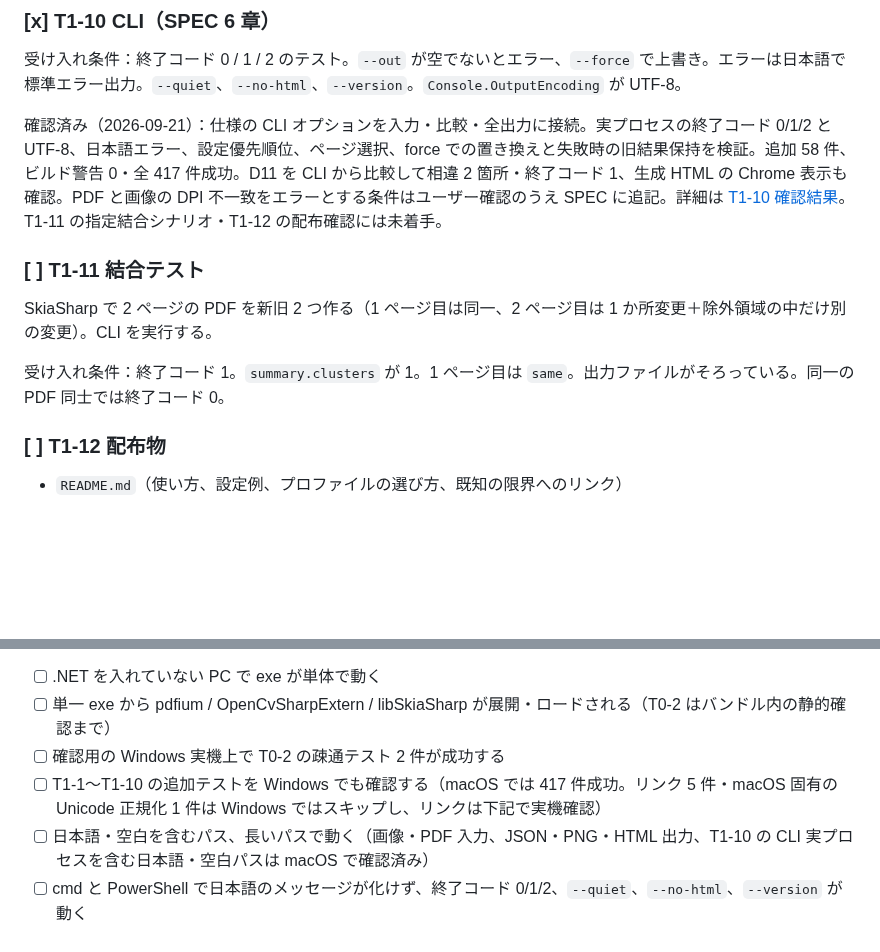
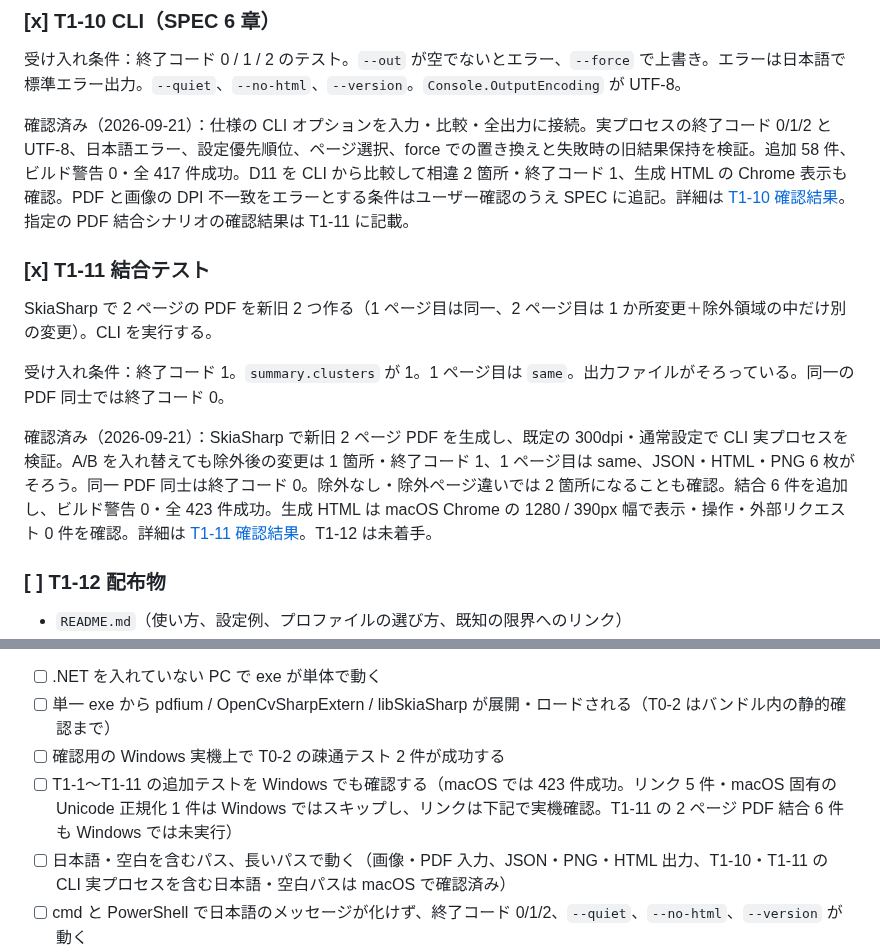
Before and after one commit to zredjet/reportdiff, a Markdown page: docs/TASKS.md, 2 parts joined by grey strips. Rendered like a GitHub page; blank space fills up the shorter version.

```diff
--- a/docs/TASKS.md
+++ b/docs/TASKS.md
@@ -118,13 +118,15 @@ CI は `master` への push・pull request と手動実行が対象。ローカ
 
 受け入れ条件：終了コード 0 / 1 / 2 のテスト。`--out` が空でないとエラー、`--force` で上書き。エラーは日本語で標準エラー出力。`--quiet`、`--no-html`、`--version`。`Console.OutputEncoding` が UTF-8。
 
-確認済み（2026-09-21）：仕様の CLI オプションを入力・比較・全出力に接続。実プロセスの終了コード 0/1/2 と UTF-8、日本語エラー、設定優先順位、ページ選択、force での置き換えと失敗時の旧結果保持を検証。追加 58 件、ビルド警告 0・全 417 件成功。D11 を CLI から比較して相違 2 箇所・終了コード 1、生成 HTML の Chrome 表示も確認。PDF と画像の DPI 不一致をエラーとする条件はユーザー確認のうえ SPEC に追記。詳細は [T1-10 確認結果](verification/t1-10-cli.md)。T1-11 の指定結合シナリオ・T1-12 の配布確認には未着手。
+確認済み（2026-09-21）：仕様の CLI オプションを入力・比較・全出力に接続。実プロセスの終了コード 0/1/2 と UTF-8、日本語エラー、設定優先順位、ページ選択、force での置き換えと失敗時の旧結果保持を検証。追加 58 件、ビルド警告 0・全 417 件成功。D11 を CLI から比較して相違 2 箇所・終了コード 1、生成 HTML の Chrome 表示も確認。PDF と画像の DPI 不一致をエラーとする条件はユーザー確認のうえ SPEC に追記。詳細は [T1-10 確認結果](verification/t1-10-cli.md)。指定の PDF 結合シナリオの確認結果は T1-11 に記載。
 
-### [ ] T1-11 結合テスト
+### [x] T1-11 結合テスト
 
 SkiaSharp で 2 ページの PDF を新旧 2 つ作る（1 ページ目は同一、2 ページ目は 1 か所変更＋除外領域の中だけ別の変更）。CLI を実行する。
 
 受け入れ条件：終了コード 1。`summary.clusters` が 1。1 ページ目は `same`。出力ファイルがそろっている。同一の PDF 同士では終了コード 0。
+
+確認済み（2026-09-21）：SkiaSharp で新旧 2 ページ PDF を生成し、既定の 300dpi・通常設定で CLI 実プロセスを検証。A/B を入れ替えても除外後の変更は 1 箇所・終了コード 1、1 ページ目は same、JSON・HTML・PNG 6 枚がそろう。同一 PDF 同士は終了コード 0。除外なし・除外ページ違いでは 2 箇所になることも確認。結合 6 件を追加し、ビルド警告 0・全 423 件成功。生成 HTML は macOS Chrome の 1280 / 390px 幅で表示・操作・外部リクエスト 0 件を確認。詳細は [T1-11 確認結果](verification/t1-11-integration.md)。T1-12 は未着手。
 
 ### [ ] T1-12 配布物
 
@@ -145,8 +147,8 @@ T0-3 の GitHub Actions では Windows x64 の疎通テスト 2 件が成功し
 - [ ] .NET を入れていない PC で exe が単体で動く
 - [ ] 単一 exe から pdfium / OpenCvSharpExtern / libSkiaSharp が展開・ロードされる（T0-2 はバンドル内の静的確認まで）
 - [ ] 確認用の Windows 実機上で T0-2 の疎通テスト 2 件が成功する
-- [ ] T1-1〜T1-10 の追加テストを Windows でも確認する（macOS では 417 件成功。リンク 5 件・macOS 固有の Unicode 正規化 1 件は Windows ではスキップし、リンクは下記で実機確認）
-- [ ] 日本語・空白を含むパス、長いパスで動く（画像・PDF 入力、JSON・PNG・HTML 出力、T1-10 の CLI 実プロセスを含む日本語・空白パスは macOS で確認済み）
+- [ ] T1-1〜T1-11 の追加テストを Windows でも確認する（macOS では 423 件成功。リンク 5 件・macOS 固有の Unicode 正規化 1 件は Windows ではスキップし、リンクは下記で実機確認。T1-11 の 2 ページ PDF 結合 6 件も Windows では未実行）
+- [ ] 日本語・空白を含むパス、長いパスで動く（画像・PDF 入力、JSON・PNG・HTML 出力、T1-10・T1-11 の CLI 実プロセスを含む日本語・空白パスは macOS で確認済み）
 - [ ] cmd と PowerShell で日本語のメッセージが化けず、終了コード 0/1/2、`--quiet`、`--no-html`、`--version` が動く
 - [ ] `--force` の置き換え・失敗時の旧結果保持、入力・設定ファイルの保護、シンボリックリンク・ジャンクションの拒否とリンク先保護
 - [ ] フォント埋め込み済みの同じ PDF で、macOS と同じ `result.json`（クラスタ数と位置）になる
```
Also changed, not shown: README.md (+2 -2 lines), docs/verification/t1-10-cli.md (+1 -1 lines), docs/verification/t1-11-integration.md (added, +73 -0 lines), docs/verification/t1-11-overlay.png (added), 4 other files.
